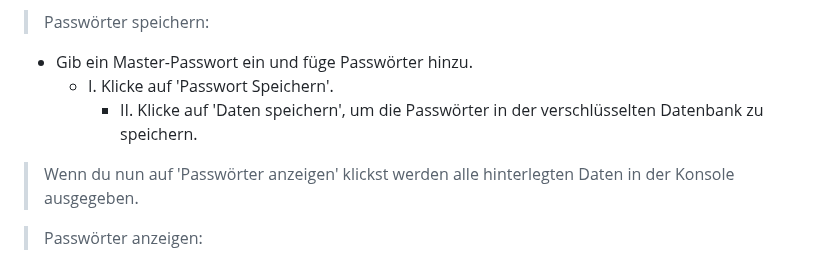
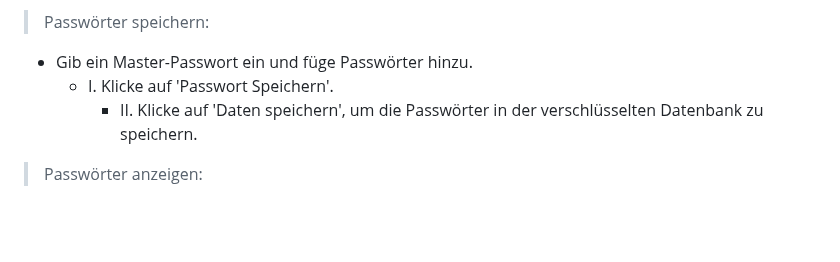
Before and after one commit to bylickilabs/Password-Manager, a Markdown page: README.md, the part around the change. Rendered like a GitHub page; blank space fills up the shorter version.

```diff
--- a/README.md
+++ b/README.md
@@ -223,8 +223,6 @@ taskkill /PID <PID> /F
     - I. Klicke auf 'Passwort Speichern'.
       - II. Klicke auf 'Daten speichern', um die Passwörter in der verschlüsselten Datenbank zu speichern.
 
-> Wenn du nun auf 'Passwörter anzeigen' klickst werden alle hinterlegten Daten in der Konsole ausgegeben.
-
 > Passwörter anzeigen:
   - Klicke auf „Passwörter anzeigen“, um alle gespeicherten Passwörter in der Konsole anzeigen zu lassen (bereits geöffnet).
     - Das Master-Passwort sollte eingegeben sein, und anhand der ***** im Login zu sehen sein.
```
